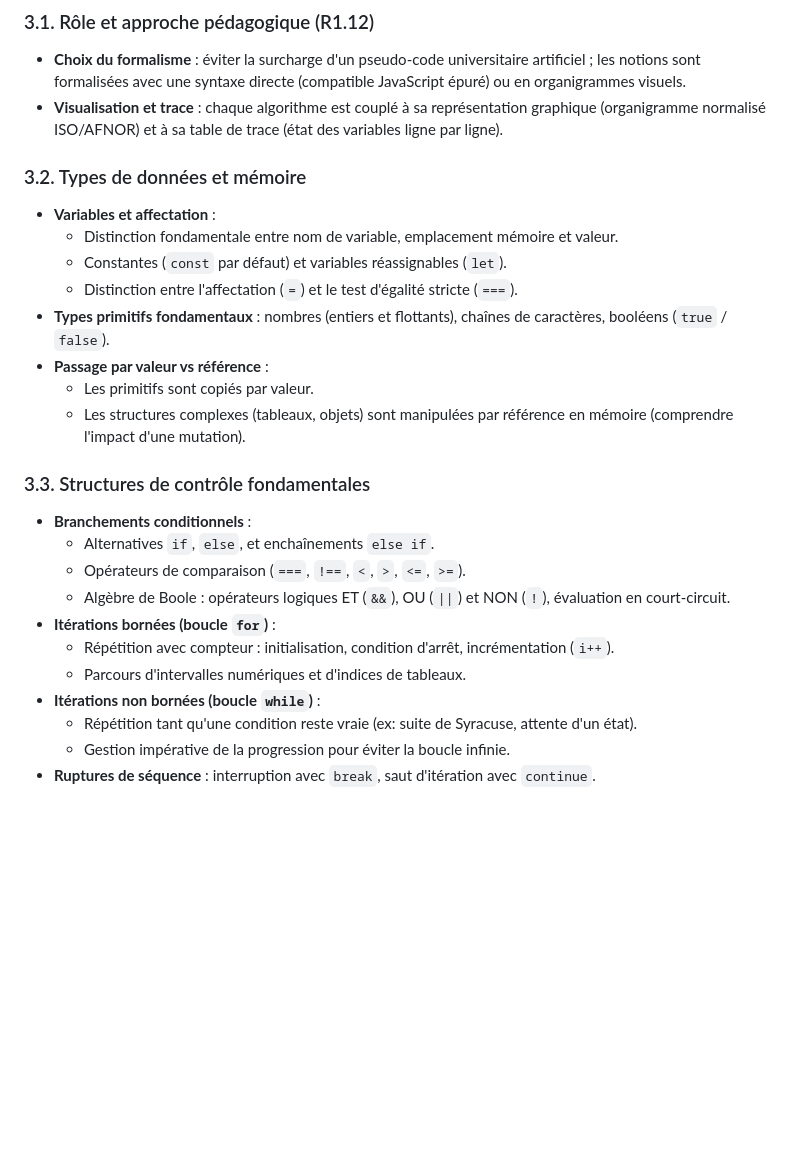
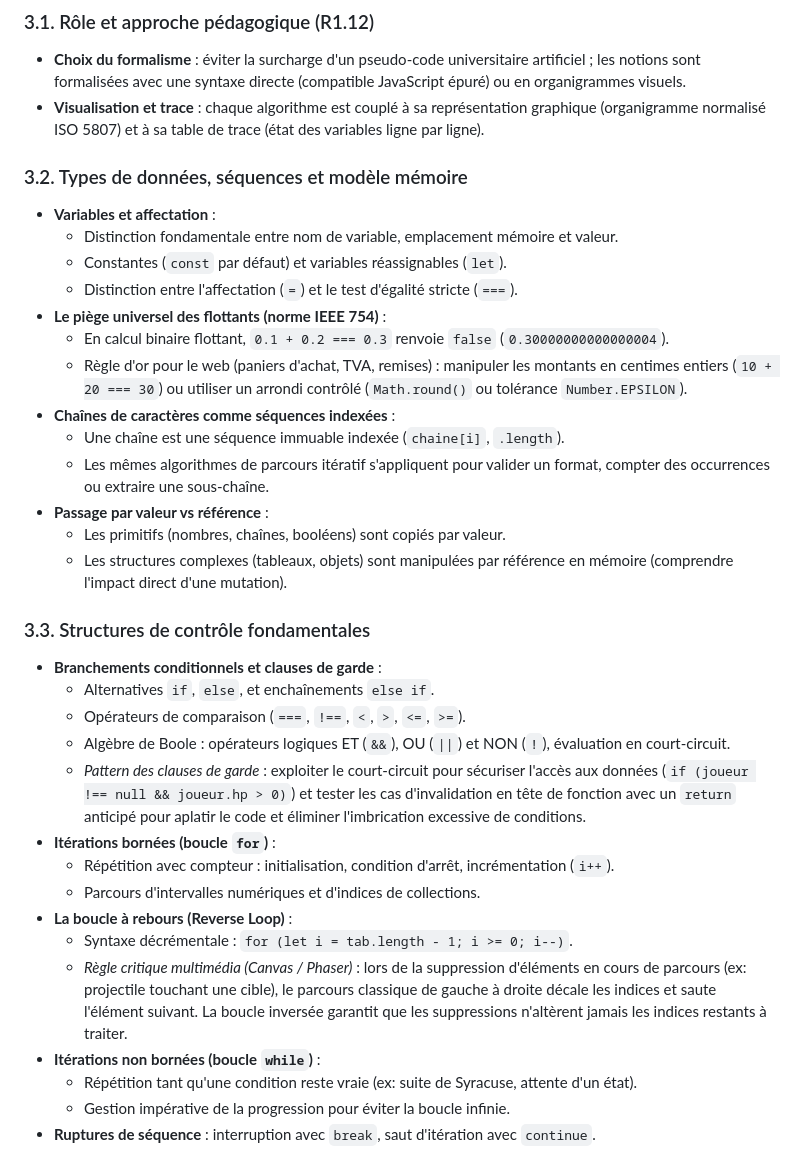
Before and after one commit to zaderlyl/piscine, a Markdown page: docs/programme-par-langage.md, the part around one of its changes. Rendered like a GitHub page; blank space fills up the shorter version.

```diff
--- a/docs/programme-par-langage.md
+++ b/docs/programme-par-langage.md
@@ -56,26 +56,35 @@ Elle s'appuie sur le panneau de visualisation interactive ([visualisation-logiqu
 
 ### 3.1. Rôle et approche pédagogique (R1.12)
 - **Choix du formalisme** : éviter la surcharge d'un pseudo-code universitaire artificiel ; les notions sont formalisées avec une syntaxe directe (compatible JavaScript épuré) ou en organigrammes visuels.
-- **Visualisation et trace** : chaque algorithme est couplé à sa représentation graphique (organigramme normalisé ISO/AFNOR) et à sa table de trace (état des variables ligne par ligne).
+- **Visualisation et trace** : chaque algorithme est couplé à sa représentation graphique (organigramme normalisé ISO 5807) et à sa table de trace (état des variables ligne par ligne).
 
-### 3.2. Types de données et mémoire
+### 3.2. Types de données, séquences et modèle mémoire
 - **Variables et affectation** :
   - Distinction fondamentale entre nom de variable, emplacement mémoire et valeur.
   - Constantes (`const` par défaut) et variables réassignables (`let`).
   - Distinction entre l'affectation (`=`) et le test d'égalité stricte (`===`).
-- **Types primitifs fondamentaux** : nombres (entiers et flottants), chaînes de caractères, booléens (`true` / `false`).
+- **Le piège universel des flottants (norme IEEE 754)** :
+  - En calcul binaire flottant, `0.1 + 0.2 === 0.3` renvoie `false` (`0.30000000000000004`).
+  - Règle d'or pour le web (paniers d'achat, TVA, remises) : manipuler les montants en centimes entiers (`10 + 20 === 30`) ou utiliser un arrondi contrôlé (`Math.round()` ou tolérance `Number.EPSILON`).
+- **Chaînes de caractères comme séquences indexées** :
+  - Une chaîne est une séquence immuable indexée (`chaine[i]`, `.length`).
+  - Les mêmes algorithmes de parcours itératif s'appliquent pour valider un format, compter des occurrences ou extraire une sous-chaîne.
 - **Passage par valeur vs référence** :
-  - Les primitifs sont copiés par valeur.
-  - Les structures complexes (tableaux, objets) sont manipulées par référence en mémoire (comprendre l'impact d'une mutation).
+  - Les primitifs (nombres, chaînes, booléens) sont copiés par valeur.
+  - Les structures complexes (tableaux, objets) sont manipulées par référence en mémoire (comprendre l'impact direct d'une mutation).
 
 ### 3.3. Structures de contrôle fondamentales
-- **Branchements conditionnels** :
+- **Branchements conditionnels et clauses de garde** :
   - Alternatives `if`, `else`, et enchaînements `else if`.
   - Opérateurs de comparaison (`===`, `!==`, `<`, `>`, `<=`, `>=`).
   - Algèbre de Boole : opérateurs logiques ET (`&&`), OU (`||`) et NON (`!`), évaluation en court-circuit.
+  - *Pattern des clauses de garde* : exploiter le court-circuit pour sécuriser l'accès aux données (`if (joueur !== null && joueur.hp > 0)`) et tester les cas d'invalidation en tête de fonction avec un `return` anticipé pour aplatir le code et éliminer l'imbrication excessive de conditions.
 - **Itérations bornées (boucle `for`)** :
   - Répétition avec compteur : initialisation, condition d'arrêt, incrémentation (`i++`).
-  - Parcours d'intervalles numériques et d'indices de tableaux.
+  - Parcours d'intervalles numériques et d'indices de collections.
+- **La boucle à rebours (Reverse Loop)** :
+  - Syntaxe décrémentale : `for (let i = tab.length - 1; i >= 0; i--)`.
+  - *Règle critique multimédia (Canvas / Phaser)* : lors de la suppression d'éléments en cours de parcours (ex: projectile touchant une cible), le parcours classique de gauche à droite décale les indices et saute l'élément suivant. La boucle inversée garantit que les suppressions n'altèrent jamais les indices restants à traiter.
 - **Itérations non bornées (boucle `while`)** :
   - Répétition tant qu'une condition reste vraie (ex: suite de Syracuse, attente d'un état).
   - Gestion impérative de la progression pour éviter la boucle infinie.
```
Also changed, not shown: other parts of docs/programme-par-langage.md (+19 -16 lines).
